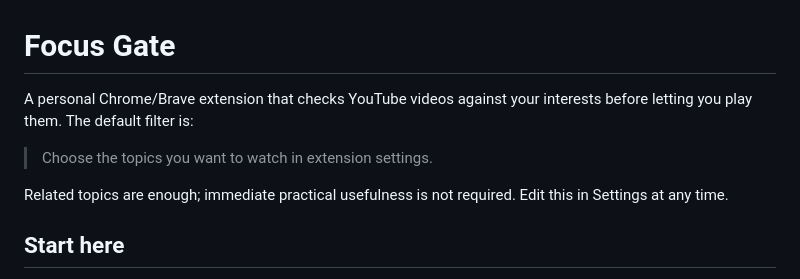
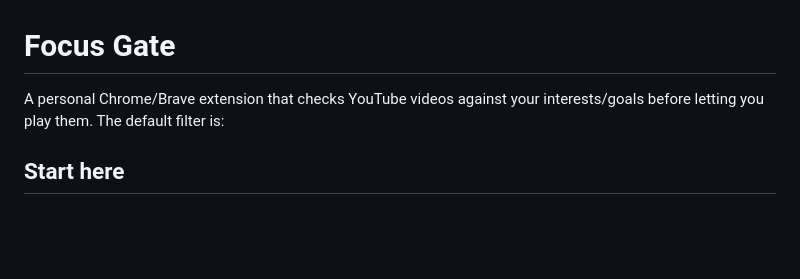
Before and after one commit to Vimpel-O-O/focus-gate, a Markdown page: README.md, the part around the change. Drawn GitHub-style; blank space fills up the shorter version.

Commit message:
Clarify filter criteria in README
Updated description to clarify the filter criteria for YouTube videos.

```diff
--- a/README.md
+++ b/README.md
@@ -1,10 +1,6 @@
 # Focus Gate
 
-A personal Chrome/Brave extension that checks YouTube videos against your interests before letting you play them. The default filter is:
-
-> Choose the topics you want to watch in extension settings.
-
-Related topics are enough; immediate practical usefulness is not required. Edit this in Settings at any time.
+A personal Chrome/Brave extension that checks YouTube videos against your interests/goals before letting you play them. The default filter is:
 
 ## Start here
 
```
